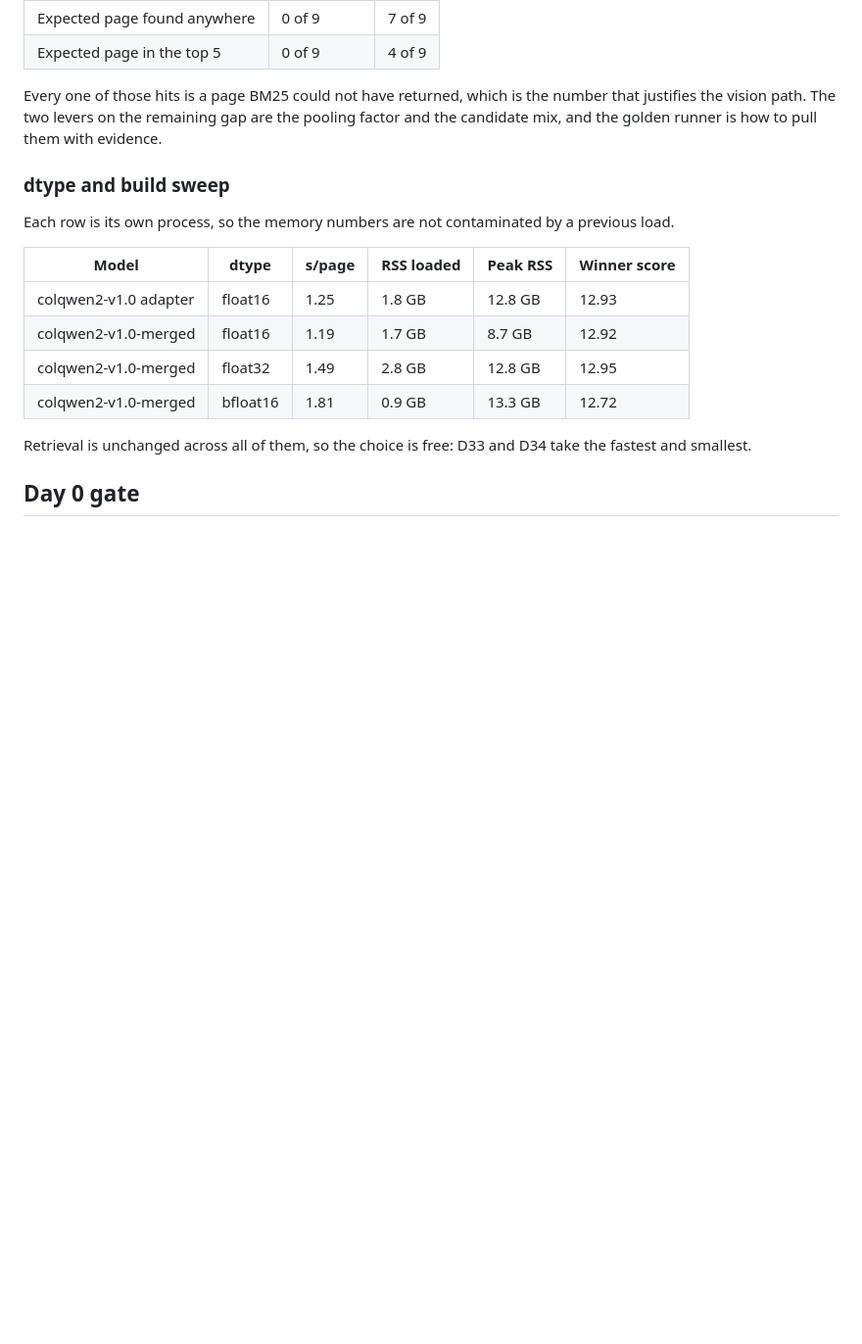
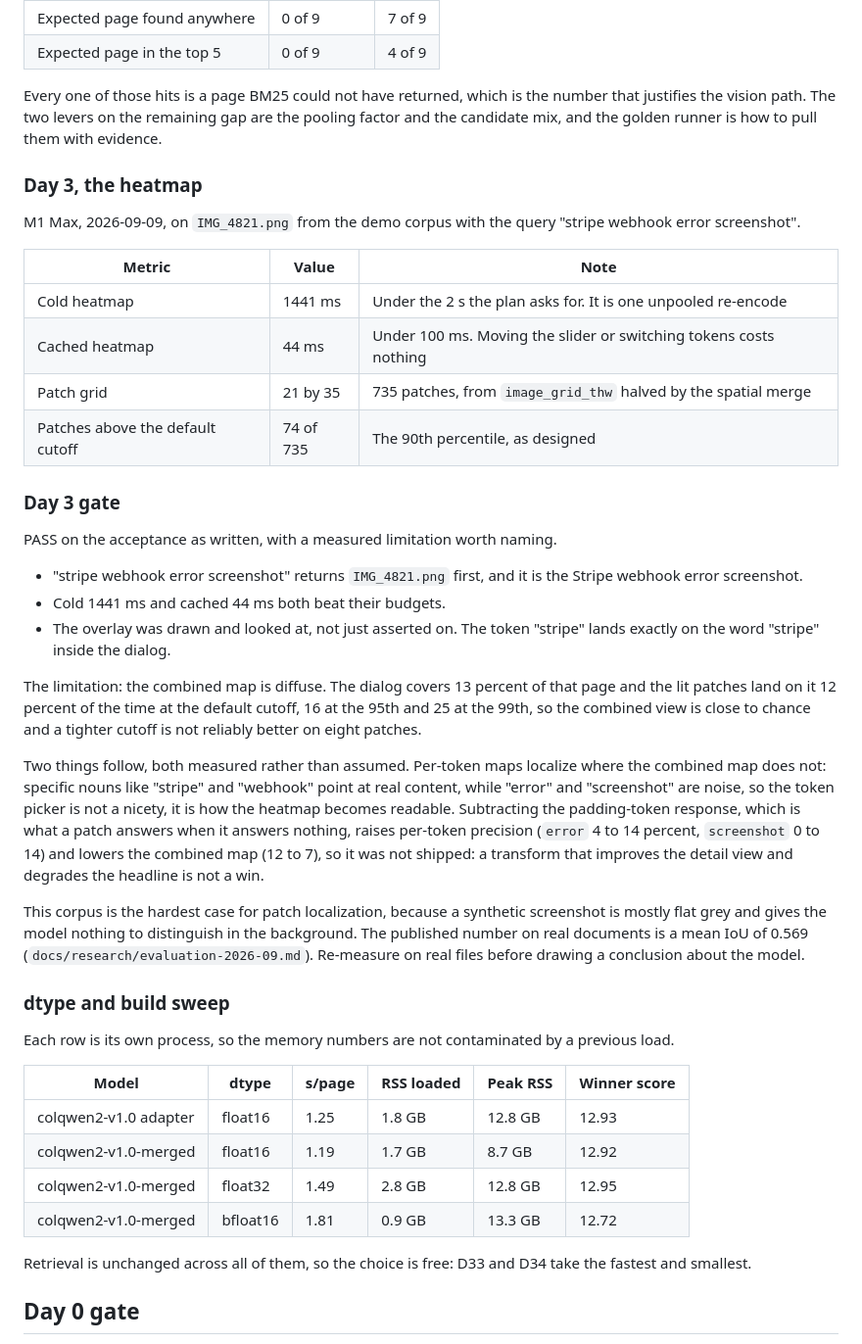
Before and after one commit to leandervdiepen/local-file-rag, a Markdown page: docs/STATUS.md, the part around the change. Shown at 98% size. GitHub-like rendering; blank space fills up the shorter version.

Commit message:
docs: day 3 passed, and what the heatmap actually shows
Cold 1441 ms and cached 44 ms, both inside budget, and the query returns
the right screenshot first. The overlay was rendered and looked at
rather than asserted on: the token "stripe" lands exactly on the word
"stripe" in the dialog.

The part worth writing down is the limitation. The combined map is
diffuse: the dialog is 13 percent of the page and the lit patches land
on it 12 percent of the time, which is close to chance. Per-token maps
localize where the combined one does not, so the token picker is how the
heatmap becomes readable rather than a nicety.

Subtracting the padding response, which is what a patch answers when it
answers nothing, was measured and not shipped: it raises per-token
precision and lowers the combined map.

A synthetic screenshot is mostly flat grey, which is the worst case for
patch localization. Re-measure on real files before blaming the model.

```diff
--- a/docs/STATUS.md
+++ b/docs/STATUS.md
@@ -114,6 +114,33 @@ Across the nine text-free golden queries, none of which stage 1 can answer at al
 Every one of those hits is a page BM25 could not have returned, which is the number that justifies the vision path.
 The two levers on the remaining gap are the pooling factor and the candidate mix, and the golden runner is how to pull them with evidence.
 
+### Day 3, the heatmap
+
+M1 Max, 2026-09-09, on `IMG_4821.png` from the demo corpus with the query "stripe webhook error screenshot".
+
+| Metric | Value | Note |
+| --- | --- | --- |
+| Cold heatmap | 1441 ms | Under the 2 s the plan asks for. It is one unpooled re-encode |
+| Cached heatmap | 44 ms | Under 100 ms. Moving the slider or switching tokens costs nothing |
+| Patch grid | 21 by 35 | 735 patches, from `image_grid_thw` halved by the spatial merge |
+| Patches above the default cutoff | 74 of 735 | The 90th percentile, as designed |
+
+### Day 3 gate
+
+PASS on the acceptance as written, with a measured limitation worth naming.
+
+- "stripe webhook error screenshot" returns `IMG_4821.png` first, and it is the Stripe webhook error screenshot.
+- Cold 1441 ms and cached 44 ms both beat their budgets.
+- The overlay was drawn and looked at, not just asserted on. The token "stripe" lands exactly on the word "stripe" inside the dialog.
+
+The limitation: the combined map is diffuse. The dialog covers 13 percent of that page and the lit patches land on it 12 percent of the time at the default cutoff, 16 at the 95th and 25 at the 99th, so the combined view is close to chance and a tighter cutoff is not reliably better on eight patches.
+
+Two things follow, both measured rather than assumed.
+Per-token maps localize where the combined map does not: specific nouns like "stripe" and "webhook" point at real content, while "error" and "screenshot" are noise, so the token picker is not a nicety, it is how the heatmap becomes readable.
+Subtracting the padding-token response, which is what a patch answers when it answers nothing, raises per-token precision (`error` 4 to 14 percent, `screenshot` 0 to 14) and lowers the combined map (12 to 7), so it was not shipped: a transform that improves the detail view and degrades the headline is not a win.
+
+This corpus is the hardest case for patch localization, because a synthetic screenshot is mostly flat grey and gives the model nothing to distinguish in the background. The published number on real documents is a mean IoU of 0.569 (`docs/research/evaluation-2026-09.md`). Re-measure on real files before drawing a conclusion about the model.
+
 ### dtype and build sweep
 
 Each row is its own process, so the memory numbers are not contaminated by a previous load.
```
Also changed, not shown: docs/PLAN.md (+1 -1 lines).
